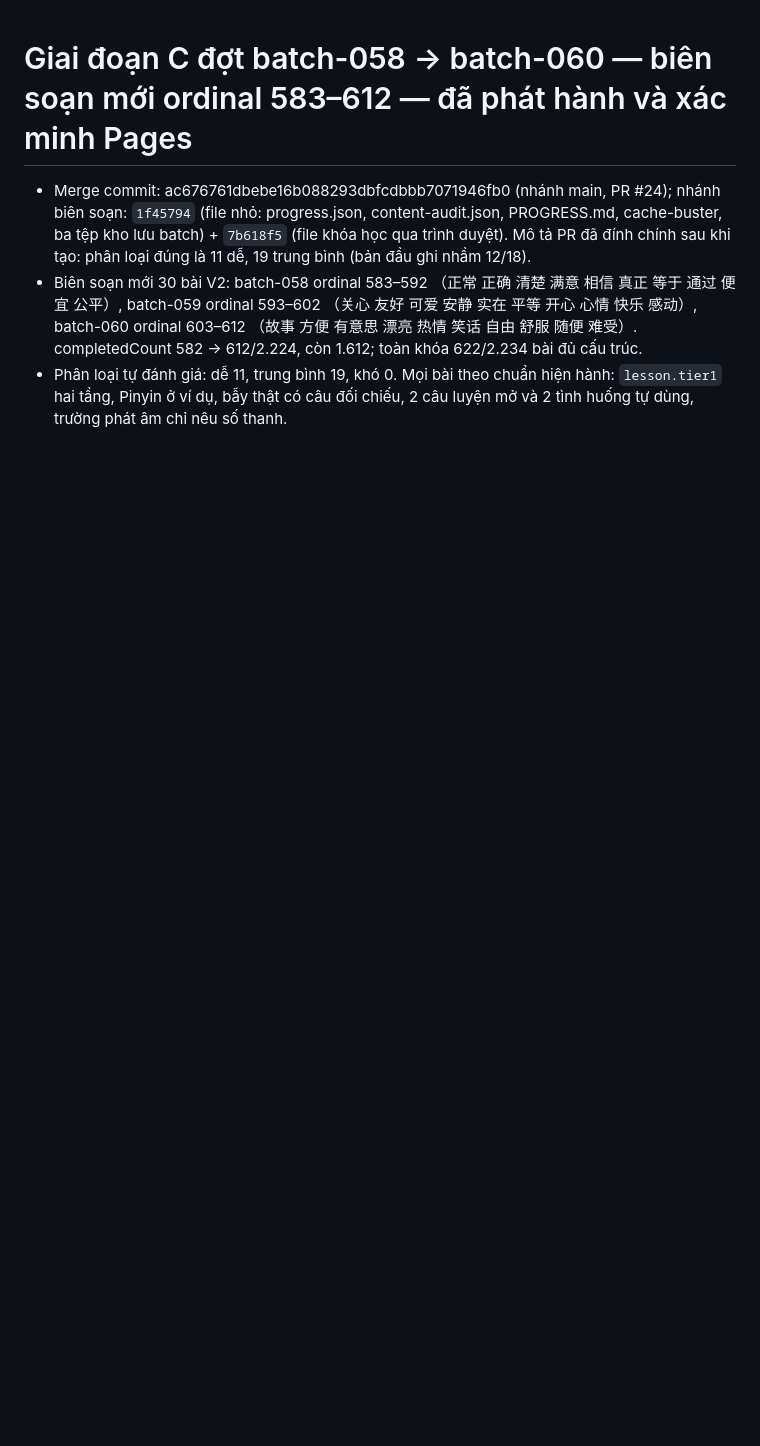
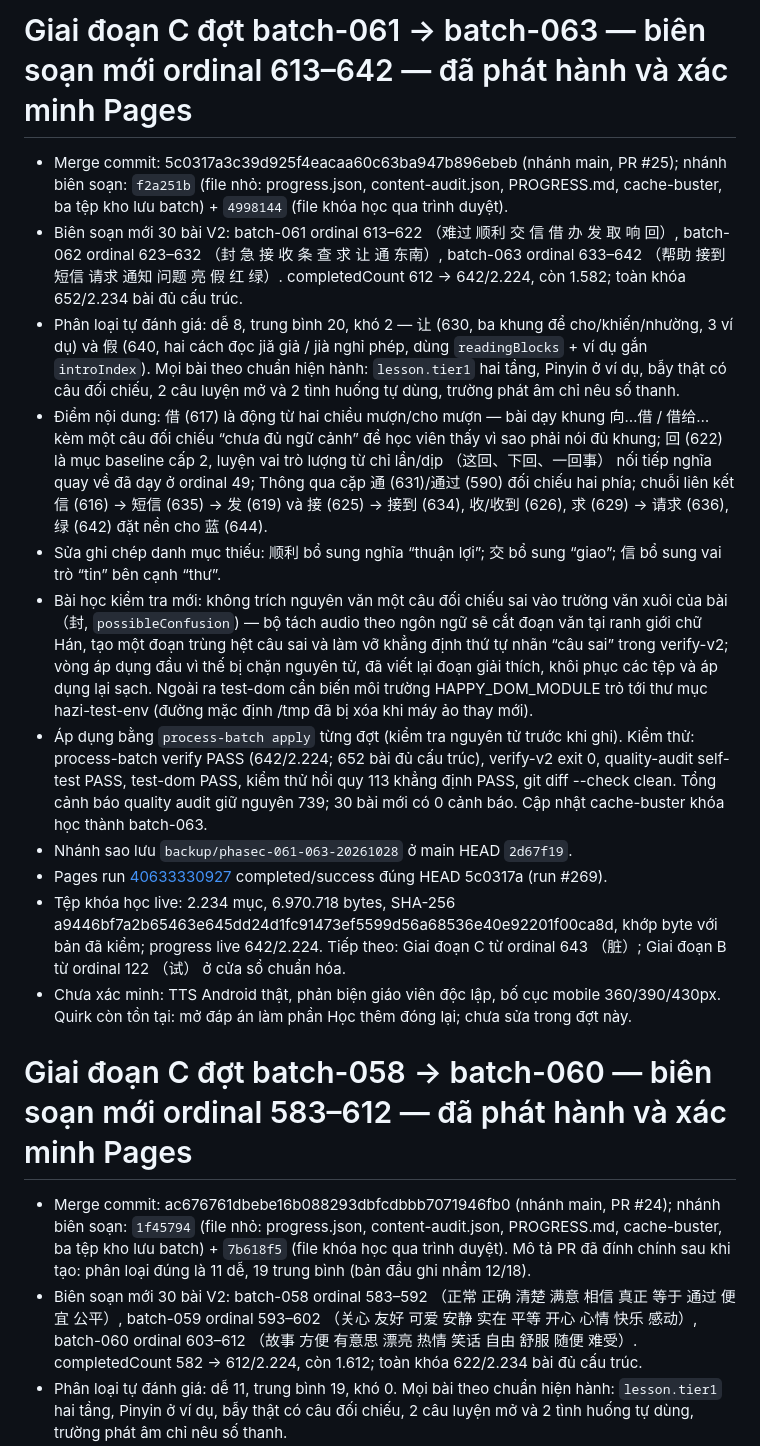
Before and after one commit to bohoa96tb/hazi-viet, a Markdown page: docs/RELEASE.md, the part around the change. Rendered like a GitHub page; blank space fills up the shorter version.

Commit message:
Docs: record Phase C batches 061-063 release (PR #25, Pages run 40633330927)

```diff
--- a/docs/RELEASE.md
+++ b/docs/RELEASE.md
@@ -1,3 +1,17 @@
+# Giai đoạn C đợt batch-061 → batch-063 — biên soạn mới ordinal 613–642 — đã phát hành và xác minh Pages
+
+- Merge commit: 5c0317a3c39d925f4eacaa60c63ba947b896ebeb (nhánh main, PR #25); nhánh biên soạn: `f2a251b` (file nhỏ: progress.json, content-audit.json, PROGRESS.md, cache-buster, ba tệp kho lưu batch) + `4998144` (file khóa học qua trình duyệt).
+- Biên soạn mới 30 bài V2: batch-061 ordinal 613–622 （难过 顺利 交 信 借 办 发 取 响 回）, batch-062 ordinal 623–632 （封 急 接 收 条 查 求 让 通 东南）, batch-063 ordinal 633–642 （帮助 接到 短信 请求 通知 问题 亮 假 红 绿）. completedCount 612 → 642/2.224, còn 1.582; toàn khóa 652/2.234 bài đủ cấu trúc.
+- Phân loại tự đánh giá: dễ 8, trung bình 20, khó 2 — 让 (630, ba khung để cho/khiến/nhường, 3 ví dụ) và 假 (640, hai cách đọc jiǎ giả / jià nghỉ phép, dùng `readingBlocks` + ví dụ gắn `introIndex`). Mọi bài theo chuẩn hiện hành: `lesson.tier1` hai tầng, Pinyin ở ví dụ, bẫy thật có câu đối chiếu, 2 câu luyện mở và 2 tình huống tự dùng, trường phát âm chỉ nêu số thanh.
+- Điểm nội dung: 借 (617) là động từ hai chiều mượn/cho mượn — bài dạy khung 向…借 / 借给… kèm một câu đối chiếu “chưa đủ ngữ cảnh” để học viên thấy vì sao phải nói đủ khung; 回 (622) là mục baseline cấp 2, luyện vai trò lượng từ chỉ lần/dịp （这回、下回、一回事） nối tiếp nghĩa quay về đã dạy ở ordinal 49; Thông qua cặp 通 (631)/通过 (590) đối chiếu hai phía; chuỗi liên kết 信 (616) → 短信 (635) → 发 (619) và 接 (625) → 接到 (634), 收/收到 (626), 求 (629) → 请求 (636), 绿 (642) đặt nền cho 蓝 (644).
+- Sửa ghi chép danh mục thiếu: 顺利 bổ sung nghĩa “thuận lợi”; 交 bổ sung “giao”; 信 bổ sung vai trò “tin” bên cạnh “thư”.
+- Bài học kiểm tra mới: không trích nguyên văn một câu đối chiếu sai vào trường văn xuôi của bài （封, `possibleConfusion`) — bộ tách audio theo ngôn ngữ sẽ cắt đoạn văn tại ranh giới chữ Hán, tạo một đoạn trùng hệt câu sai và làm vỡ khẳng định thứ tự nhãn “câu sai” trong verify-v2; vòng áp dụng đầu vì thế bị chặn nguyên tử, đã viết lại đoạn giải thích, khôi phục các tệp và áp dụng lại sạch. Ngoài ra test-dom cần biến môi trường HAPPY_DOM_MODULE trỏ tới thư mục hazi-test-env (đường mặc định /tmp đã bị xóa khi máy ảo thay mới).
+- Áp dụng bằng `process-batch apply` từng đợt (kiểm tra nguyên tử trước khi ghi). Kiểm thử: process-batch verify PASS (642/2.224; 652 bài đủ cấu trúc), verify-v2 exit 0, quality-audit self-test PASS, test-dom PASS, kiểm thử hồi quy 113 khẳng định PASS, git diff --check clean. Tổng cảnh báo quality audit giữ nguyên 739; 30 bài mới có 0 cảnh báo. Cập nhật cache-buster khóa học thành batch-063.
+- Nhánh sao lưu `backup/phasec-061-063-20261028` ở main HEAD `2d67f19`.
+- Pages run [40633330927](https://github.com/bohoa96tb/hazi-viet/actions/runs/40633330927) completed/success đúng HEAD 5c0317a (run #269).
+- Tệp khóa học live: 2.234 mục, 6.970.718 bytes, SHA-256 a9446bf7a2b65463e645dd24d1fc91473ef5599d56a68536e40e92201f00ca8d, khớp byte với bản đã kiểm; progress live 642/2.224. Tiếp theo: Giai đoạn C từ ordinal 643 （脏）; Giai đoạn B từ ordinal 122 （试） ở cửa sổ chuẩn hóa.
+- Chưa xác minh: TTS Android thật, phản biện giáo viên độc lập, bố cục mobile 360/390/430px. Quirk còn tồn tại: mở đáp án làm phần Học thêm đóng lại; chưa sửa trong đợt này.
+
 # Giai đoạn C đợt batch-058 → batch-060 — biên soạn mới ordinal 583–612 — đã phát hành và xác minh Pages
 
 - Merge commit: ac676761dbebe16b088293dbfcdbbb7071946fb0 (nhánh main, PR #24); nhánh biên soạn: `1f45794` (file nhỏ: progress.json, content-audit.json, PROGRESS.md, cache-buster, ba tệp kho lưu batch) + `7b618f5` (file khóa học qua trình duyệt). Mô tả PR đã đính chính sau khi tạo: phân loại đúng là 11 dễ, 19 trung bình (bản đầu ghi nhầm 12/18).
```
